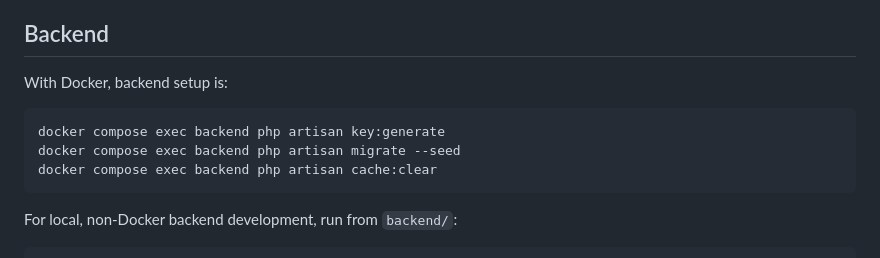
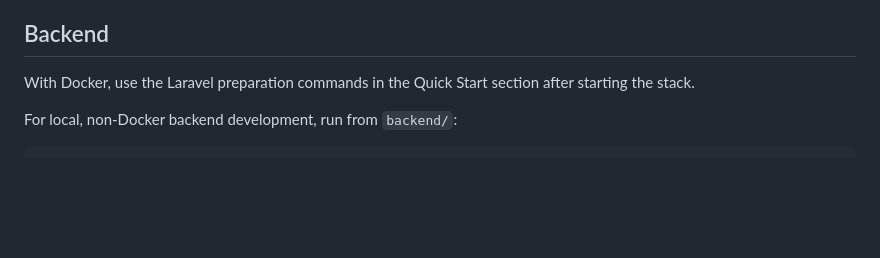
Before and after one commit to Celine-Bowen/fullstack-product-catalog, a Markdown page: README.md, the part around the change. Drawn GitHub-style; blank space fills up the shorter version.

Commit message:
docs: refine README setup

````diff
--- a/README.md
+++ b/README.md
@@ -180,13 +180,7 @@ For local, non-Docker Laravel development, `backend/.env` should use your host d
 
 ## Backend
 
-With Docker, backend setup is:
-
-```bash
-docker compose exec backend php artisan key:generate
-docker compose exec backend php artisan migrate --seed
-docker compose exec backend php artisan cache:clear
-```
+With Docker, use the Laravel preparation commands in the Quick Start section after starting the stack.
 
 For local, non-Docker backend development, run from `backend/`:
 
````
